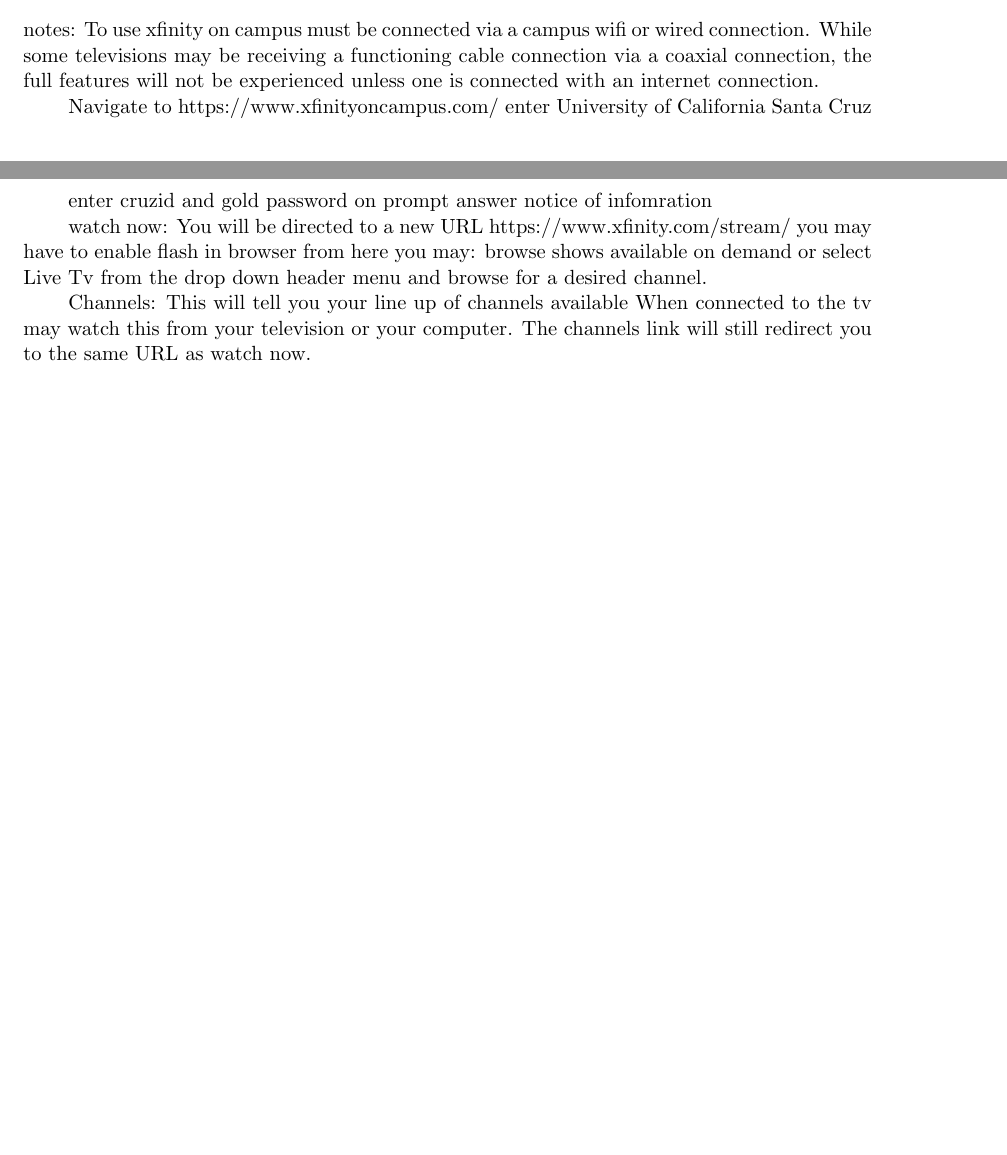
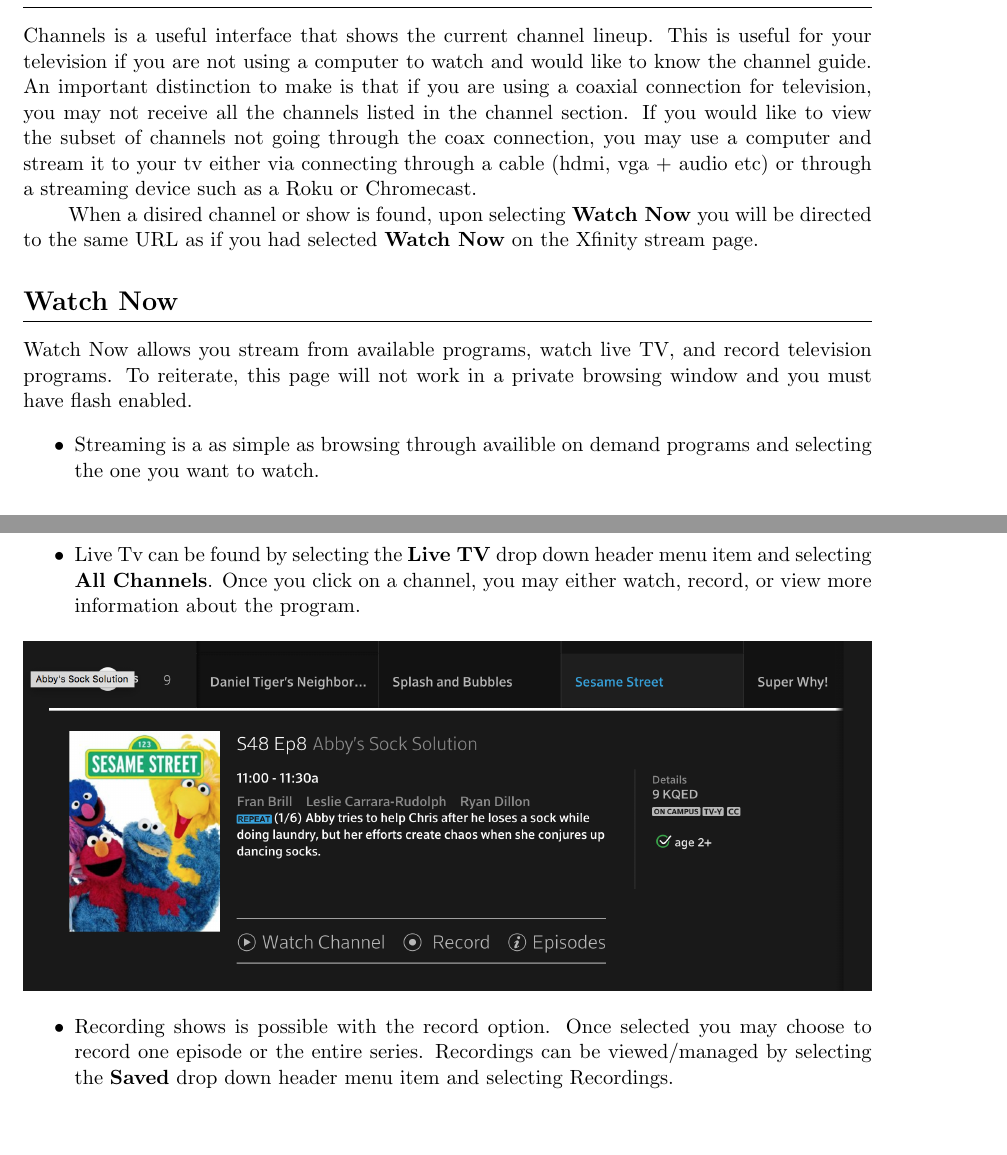
Before and after one commit to KevinBaileyCrum/xfin, a LaTeX document (xfin.tex): two parts of pages 2 and 3 of 3 before the commit and two parts of pages 3 and 4 of 4 after it, joined at a grey line, cut at the place of the change. Compiled offline with pdfLaTeX.

Commit message:
checkpoint, finished channels, streaming, recording

```diff
--- a/xfin.tex
+++ b/xfin.tex
@@ -124,32 +130,41 @@
+\section*{
+  Channels
+}
+
+Channels is a useful interface that shows the current channel lineup.  This
+is useful for your television if you are not using a computer to watch and
+would like to know the channel guide.  An important distinction to make is
+that if you are using a coaxial connection for television, you may not
+receive all the channels listed in the channel section.  If you would like to
+view the subset of channels not going through the coax connection, you may
+use a computer and stream it to your tv either via connecting through a
+cable (hdmi, vga + audio etc) or through a streaming device such as a Roku
+or Chromecast.
+
+When a disired channel or show is found, upon selecting \textbf{Watch Now} you
+will be directed to the same URL as if you had selected \textbf{Watch Now} on
+the Xfinity stream page.
+
+\section*{
+  Watch Now
+}
+
+Watch Now allows you stream from available programs, watch live TV, and record television programs.  To reiterate, this page will not work in a private
+browsing window and you must have flash enabled.
+
+\begin{itemize}
+  \item Streaming is a as simple as browsing through availible on demand
+  programs and selecting the one you want to watch.
+  \item Live Tv can be found by selecting the \textbf{Live TV} drop down
+  header menu item and selecting \textbf{All Channels}.  Once you click
+  on a channel, you may either watch, record, or view more information
+  about the program.
 \end{itemize}
-notes:
-To use xfinity on campus must be connected via a campus wifi or wired
-connection.
-While some televisions may be receiving a functioning cable connection via
-a coaxial connection, the full features will not be experienced unless one
-is connected with an internet connection.
-
-Navigate to https://www.xfinityoncampus.com/
-enter University of California Santa Cruz
-
-enter cruzid and gold password on prompt
-answer notice of infomration
-
-watch now:
-  You will be directed to a new URL https://www.xfinity.com/stream/
-  you may have to enable flash in browser
-  from here you may:
-  browse shows available on demand
-  or select Live Tv from the drop down header menu and browse for a desired
-  channel.
-
-Channels:
-  This will tell you your line up of channels available\
-  When connected to the tv may watch this from your television or your computer.  The channels link will still redirect you to the same URL as
-  watch now.
-
-
-
-
-
+\includegraphics[width=\linewidth, keepaspectratio]{seas.png}
+\begin{itemize}
+  \item Recording shows is possible with the record option.  Once selected
+  you may choose to record one episode or the entire series.  Recordings
+  can be viewed/managed by selecting the \textbf{Saved} drop down header
+  menu item and selecting Recordings.
+\end{itemize}
 \end{document}
```
Also changed, not shown: home.png, seas.png (added), xfin.tex (8 more changed lines), 2 other files.
